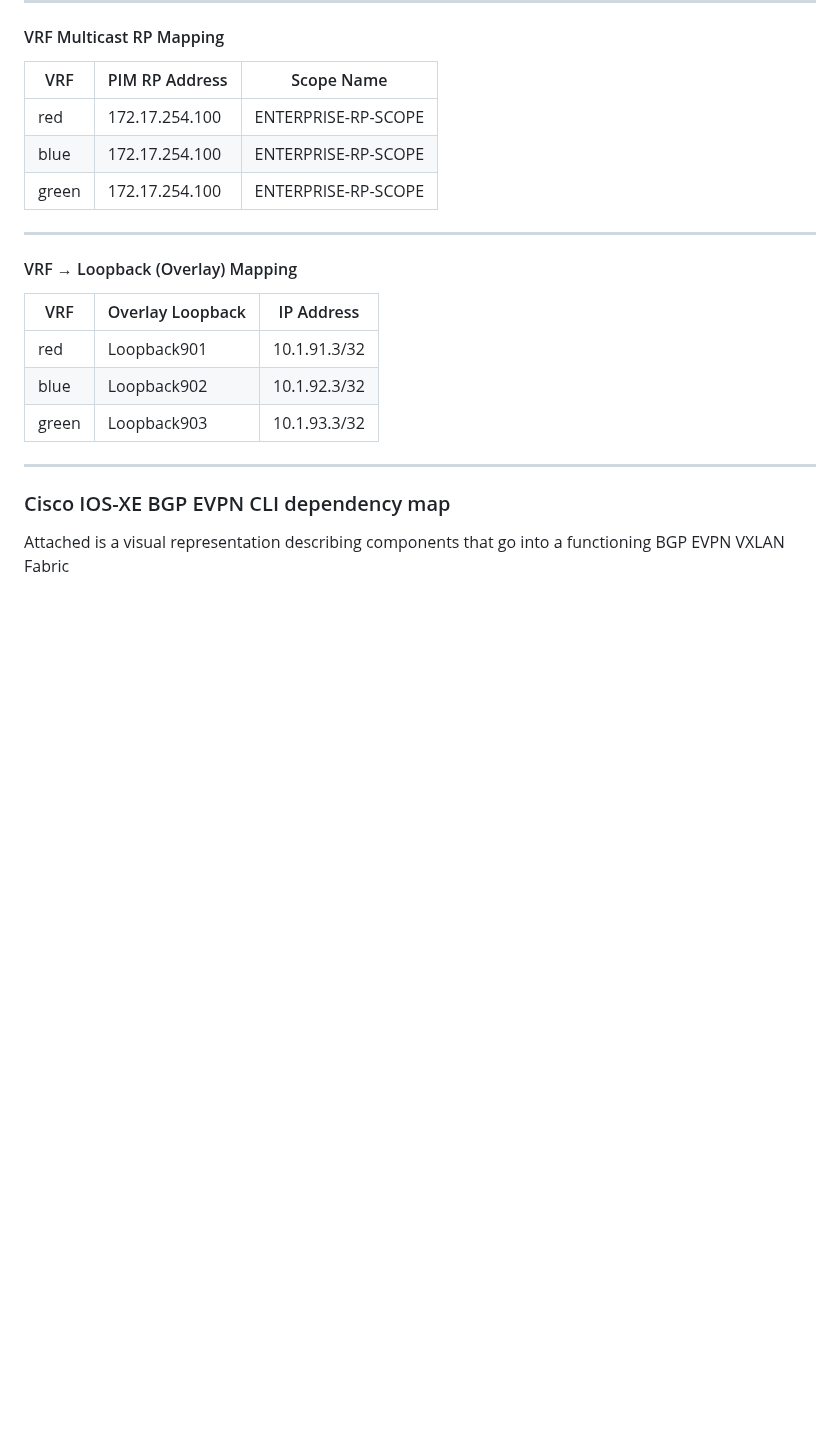
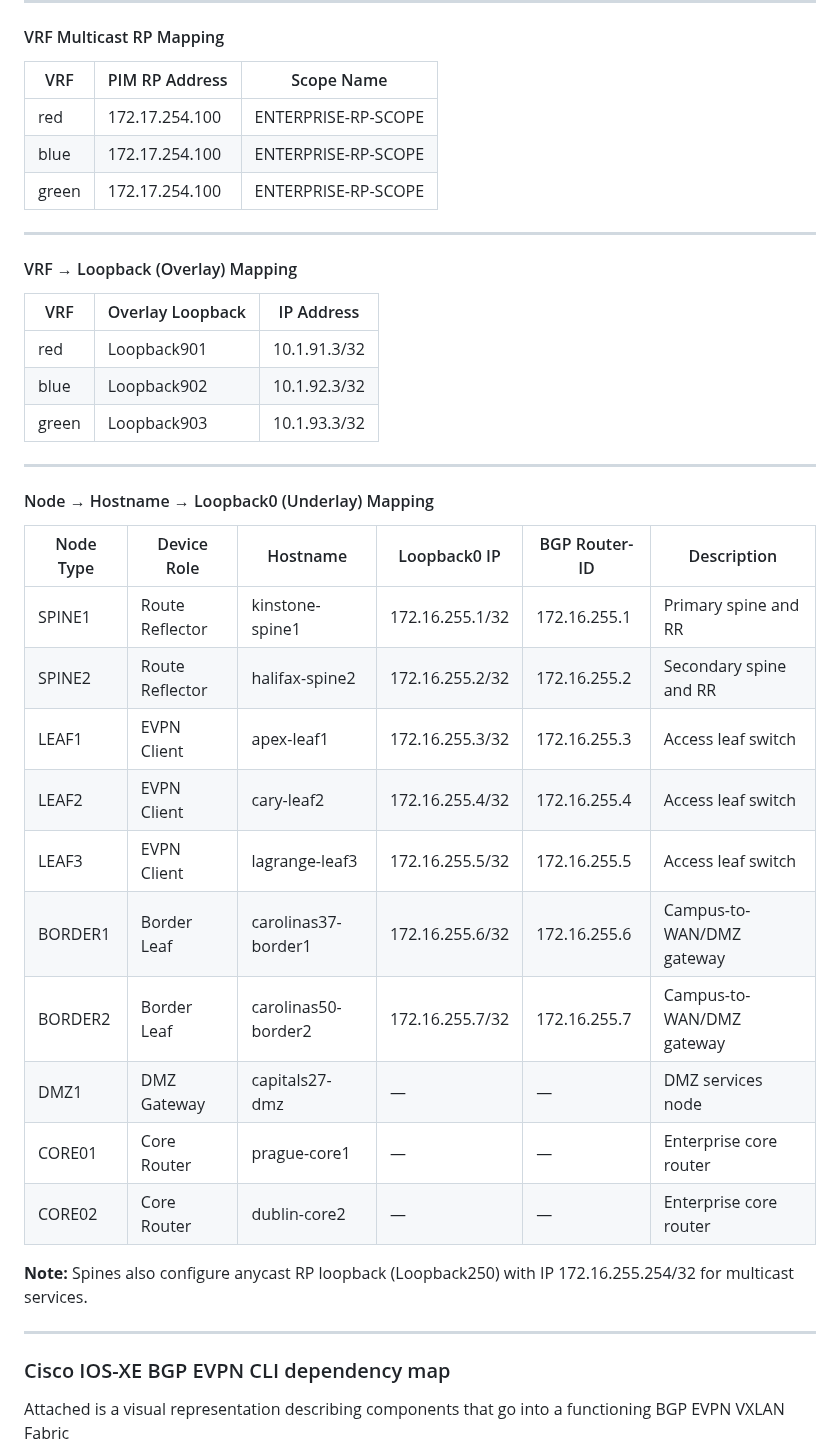
Before and after one commit to imanassypov/CatalystCenter-BGP-EVPN-VXLAN, a Markdown page: README.md, the part around the change. Rendered like a GitHub page; blank space fills up the shorter version.

```diff
--- a/README.md
+++ b/README.md
@@ -119,6 +119,25 @@ We are effectively extending segmentation domains from each individual Campus VX
 | red   | Loopback901      | 10.1.91.3/32       |
 | blue  | Loopback902      | 10.1.92.3/32       |
 | green | Loopback903      | 10.1.93.3/32       |
+---
+
+#### Node → Hostname → Loopback0 (Underlay) Mapping
+
+| Node Type     | Device Role        | Hostname                    | Loopback0 IP     | BGP Router-ID    | Description                          |
+|---------------|--------------------|-----------------------------|------------------|------------------|--------------------------------------|
+| SPINE1        | Route Reflector    | kinstone-spine1             | 172.16.255.1/32  | 172.16.255.1     | Primary spine and RR                 |
+| SPINE2        | Route Reflector    | halifax-spine2              | 172.16.255.2/32  | 172.16.255.2     | Secondary spine and RR               |
+| LEAF1         | EVPN Client        | apex-leaf1                  | 172.16.255.3/32  | 172.16.255.3     | Access leaf switch                   |
+| LEAF2         | EVPN Client        | cary-leaf2                  | 172.16.255.4/32  | 172.16.255.4     | Access leaf switch                   |
+| LEAF3         | EVPN Client        | lagrange-leaf3              | 172.16.255.5/32  | 172.16.255.5     | Access leaf switch                   |
+| BORDER1       | Border Leaf        | carolinas37-border1         | 172.16.255.6/32  | 172.16.255.6     | Campus-to-WAN/DMZ gateway            |
+| BORDER2       | Border Leaf        | carolinas50-border2         | 172.16.255.7/32  | 172.16.255.7     | Campus-to-WAN/DMZ gateway            |
+| DMZ1          | DMZ Gateway        | capitals27-dmz              | —                | —                | DMZ services node                    |
+| CORE01        | Core Router        | prague-core1                | —                | —                | Enterprise core router               |
+| CORE02        | Core Router        | dublin-core2                | —                | —                | Enterprise core router               |
+
+**Note:** Spines also configure anycast RP loopback (Loopback250) with IP 172.16.255.254/32 for multicast services.
+
 ---
 
 ### Cisco IOS-XE BGP EVPN CLI dependency map
```
